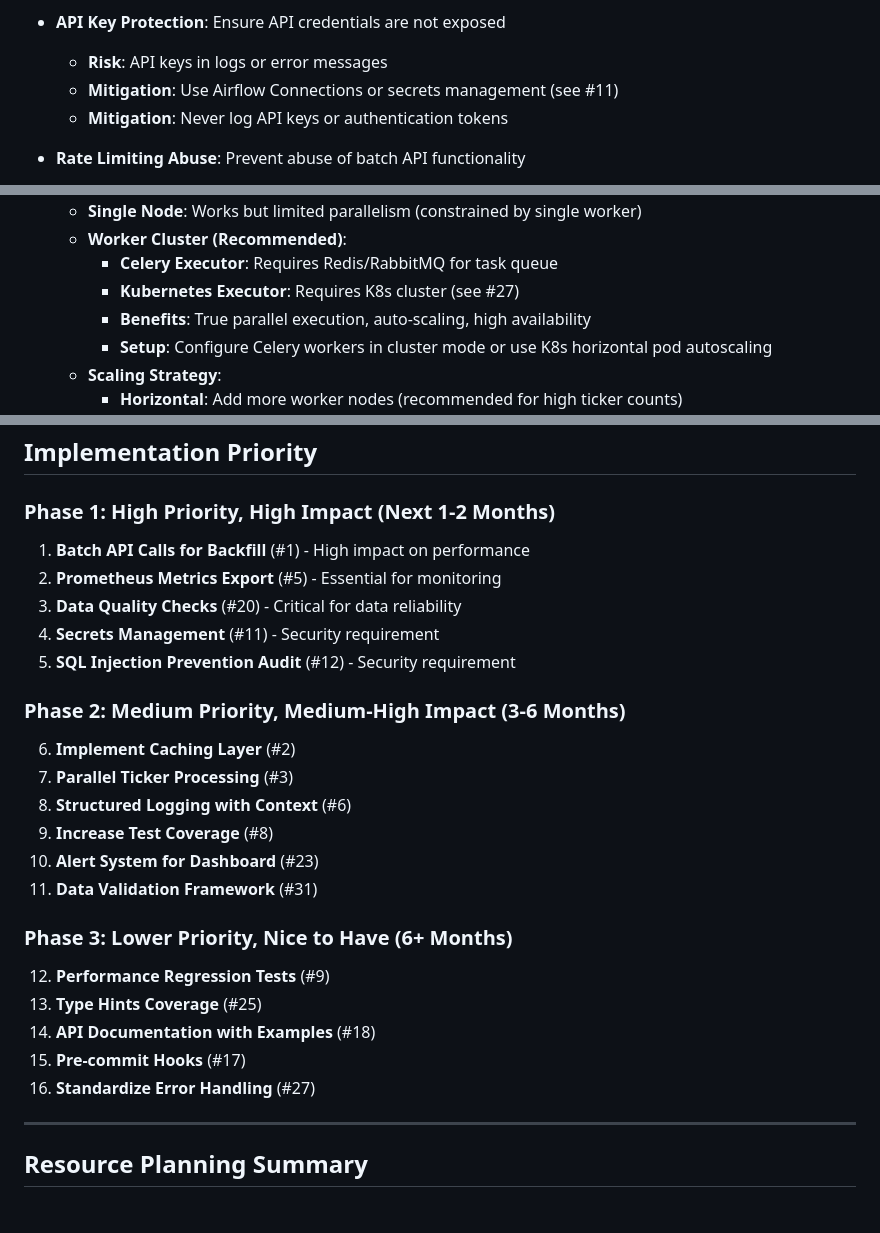
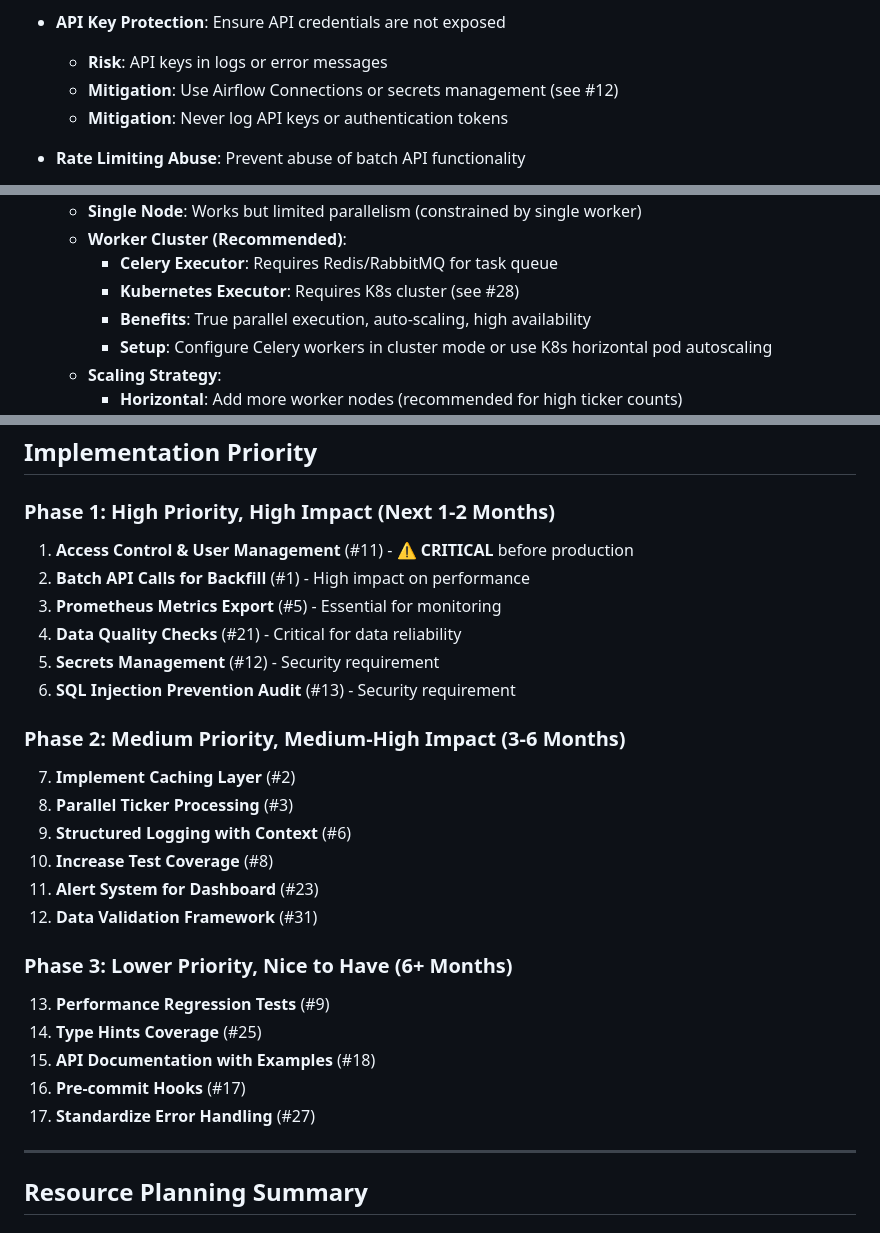
Before and after one commit to avalosjuancarlos/poc_airflow, a Markdown page: docs/developer-guide/project-improvements-proposal.md, 3 parts joined by grey strips. Rendered like a GitHub page.

Commit message:
docs: Fix references and links in project improvements proposal
- Corrected cross-references (#11→#12, #27→#28, #12→#13)
- Updated Phase 1 priorities: Added Access Control (#11) as #1 critical
- Fixed proposal numbering in Phase 2 and Phase 3
- Verified all TOC links and section references
- Improved descriptions for clarity

```diff
--- a/docs/developer-guide/project-improvements-proposal.md
+++ b/docs/developer-guide/project-improvements-proposal.md
@@ -133,7 +133,7 @@ def fetch_backfill_data(ticker, dates):
 
 - **API Key Protection**: Ensure API credentials are not exposed
   - **Risk**: API keys in logs or error messages
-  - **Mitigation**: Use Airflow Connections or secrets management (see #11)
+  - **Mitigation**: Use Airflow Connections or secrets management (see #12)
   - **Mitigation**: Never log API keys or authentication tokens
 
 - **Rate Limiting Abuse**: Prevent abuse of batch API functionality
@@ -413,7 +413,7 @@ with TaskGroup("process_tickers") as ticker_group:
   - **Single Node**: Works but limited parallelism (constrained by single worker)
   - **Worker Cluster (Recommended)**:
     - **Celery Executor**: Requires Redis/RabbitMQ for task queue
-    - **Kubernetes Executor**: Requires K8s cluster (see #27)
+    - **Kubernetes Executor**: Requires K8s cluster (see #28)
     - **Benefits**: True parallel execution, auto-scaling, high availability
     - **Setup**: Configure Celery workers in cluster mode or use K8s horizontal pod autoscaling
   - **Scaling Strategy**:
@@ -1553,28 +1553,29 @@ def load_to_warehouse_optimized(df, strategy='upsert', batch_size=1000):
 
 ### Phase 1: High Priority, High Impact (Next 1-2 Months)
 
-1. **Batch API Calls for Backfill** (#1) - High impact on performance
-2. **Prometheus Metrics Export** (#5) - Essential for monitoring
-3. **Data Quality Checks** (#20) - Critical for data reliability
-4. **Secrets Management** (#11) - Security requirement
-5. **SQL Injection Prevention Audit** (#12) - Security requirement
+1. **Access Control & User Management** (#11) - ⚠️ **CRITICAL** before production
+2. **Batch API Calls for Backfill** (#1) - High impact on performance
+3. **Prometheus Metrics Export** (#5) - Essential for monitoring
+4. **Data Quality Checks** (#21) - Critical for data reliability
+5. **Secrets Management** (#12) - Security requirement
+6. **SQL Injection Prevention Audit** (#13) - Security requirement
 
 ### Phase 2: Medium Priority, Medium-High Impact (3-6 Months)
 
-6. **Implement Caching Layer** (#2)
-7. **Parallel Ticker Processing** (#3)
-8. **Structured Logging with Context** (#6)
-9. **Increase Test Coverage** (#8)
-10. **Alert System for Dashboard** (#23)
-11. **Data Validation Framework** (#31)
+7. **Implement Caching Layer** (#2)
+8. **Parallel Ticker Processing** (#3)
+9. **Structured Logging with Context** (#6)
+10. **Increase Test Coverage** (#8)
+11. **Alert System for Dashboard** (#23)
+12. **Data Validation Framework** (#31)
 
 ### Phase 3: Lower Priority, Nice to Have (6+ Months)
 
-12. **Performance Regression Tests** (#9)
-13. **Type Hints Coverage** (#25)
-14. **API Documentation with Examples** (#18)
-15. **Pre-commit Hooks** (#17)
-16. **Standardize Error Handling** (#27)
+13. **Performance Regression Tests** (#9)
+14. **Type Hints Coverage** (#25)
+15. **API Documentation with Examples** (#18)
+16. **Pre-commit Hooks** (#17)
+17. **Standardize Error Handling** (#27)
 
 ---
 
```
Also changed, not shown: other parts of docs/developer-guide/project-improvements-proposal.md (+3 -3 lines).
